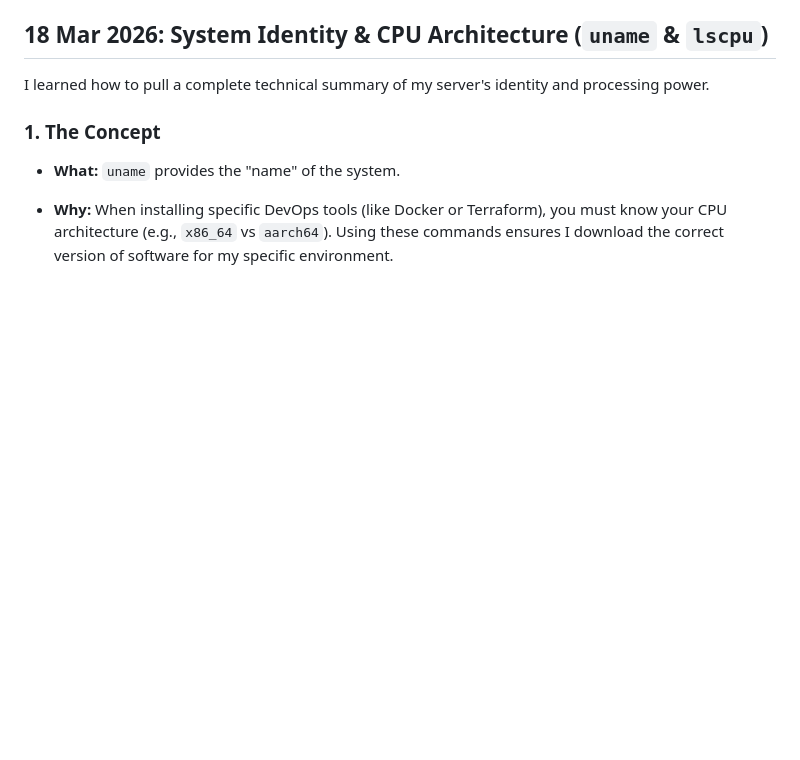
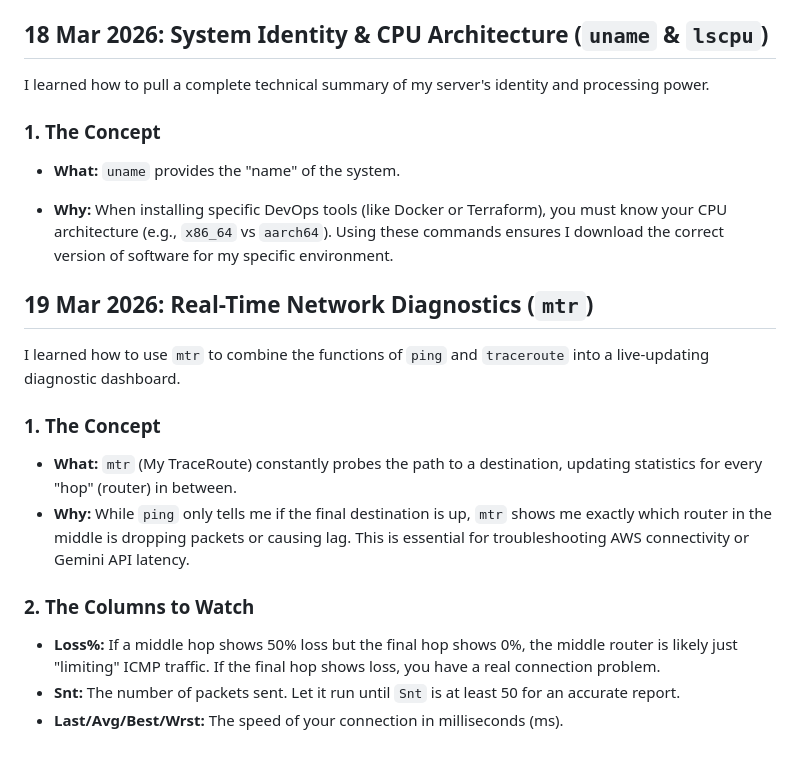
Before and after one commit to galaxymeowaz/Cloud_Portfolio, a Markdown page: Linux-Notes.md, the part around the change. Rendered like a GitHub page; blank space fills up the shorter version.

Commit message:
I learned about 'MTR'

```diff
--- a/Linux-Notes.md
+++ b/Linux-Notes.md
@@ -930,3 +930,16 @@ I learned how to pull a complete technical summary of my server's identity and p
 - **What:** `uname` provides the "name" of the system.
 
 - **Why:** When installing specific DevOps tools (like Docker or Terraform), you must know your CPU architecture (e.g., `x86_64` vs `aarch64`). Using these commands ensures I download the correct version of software for my specific environment.
+
+## 19 Mar 2026: Real-Time Network Diagnostics (`mtr`)
+
+I learned how to use `mtr` to combine the functions of `ping` and `traceroute` into a live-updating diagnostic dashboard.
+
+### 1. The Concept
+- **What:** `mtr` (My TraceRoute) constantly probes the path to a destination, updating statistics for every "hop" (router) in between.
+- **Why:** While `ping` only tells me if the final destination is up, `mtr` shows me exactly which router in the middle is dropping packets or causing lag. This is essential for troubleshooting AWS connectivity or Gemini API latency.
+
+### 2. The Columns to Watch
+- **Loss%:** If a middle hop shows 50% loss but the final hop shows 0%, the middle router is likely just "limiting" ICMP traffic. If the final hop shows loss, you have a real connection problem.
+- **Snt:** The number of packets sent. Let it run until `Snt` is at least 50 for an accurate report.
+- **Last/Avg/Best/Wrst:** The speed of your connection in milliseconds (ms).
```
